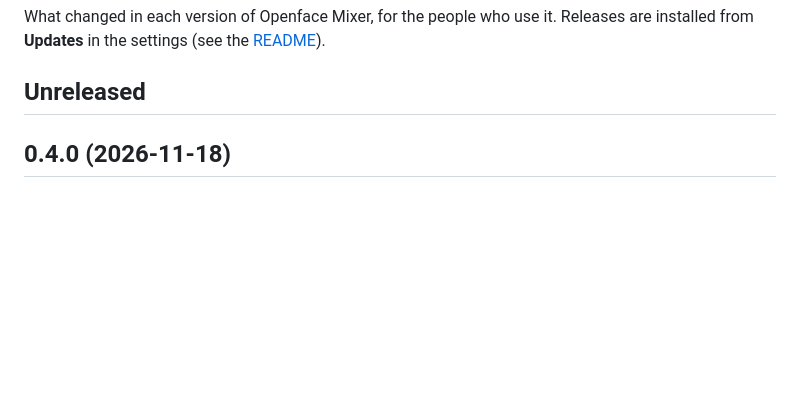
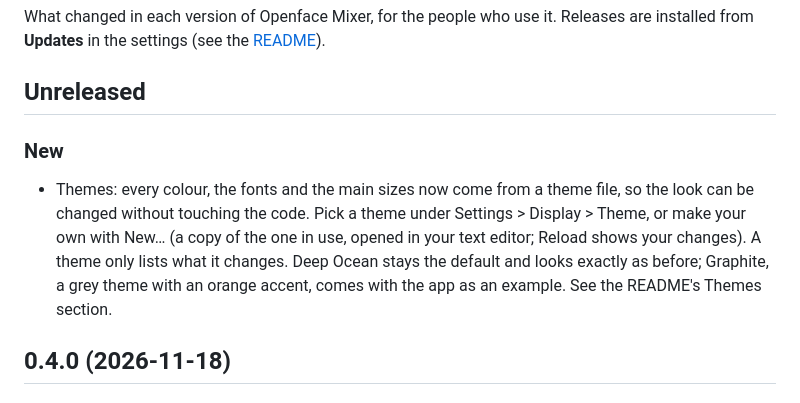
Before and after one commit to thomas-nelson23/Openface-Mixer, a Markdown page: CHANGELOG.md, the part around the change. GitHub-like rendering; blank space fills up the shorter version.

```diff
--- a/CHANGELOG.md
+++ b/CHANGELOG.md
@@ -4,6 +4,15 @@ What changed in each version of Openface Mixer, for the people who use it. Relea
 installed from **Updates** in the settings (see the [README](README.md#updates)).
 
 ## Unreleased
+
+### New
+
+- Themes: every colour, the fonts and the main sizes now come from a theme file, so the look can
+  be changed without touching the code. Pick a theme under Settings > Display > Theme, or make
+  your own with New… (a copy of the one in use, opened in your text editor; Reload shows your
+  changes). A theme only lists what it changes. Deep Ocean stays the default and looks exactly
+  as before; Graphite, a grey theme with an orange accent, comes with the app as an example.
+  See the README's Themes section.
 
 ## 0.4.0 (2026-11-18)
 
```
Also changed, not shown: CONTRIBUTING.md (+5 -1 lines), README.md (+37 -1 lines), docs/screenshots/matrix.png, docs/screenshots/mixer.png, 6 other files.
